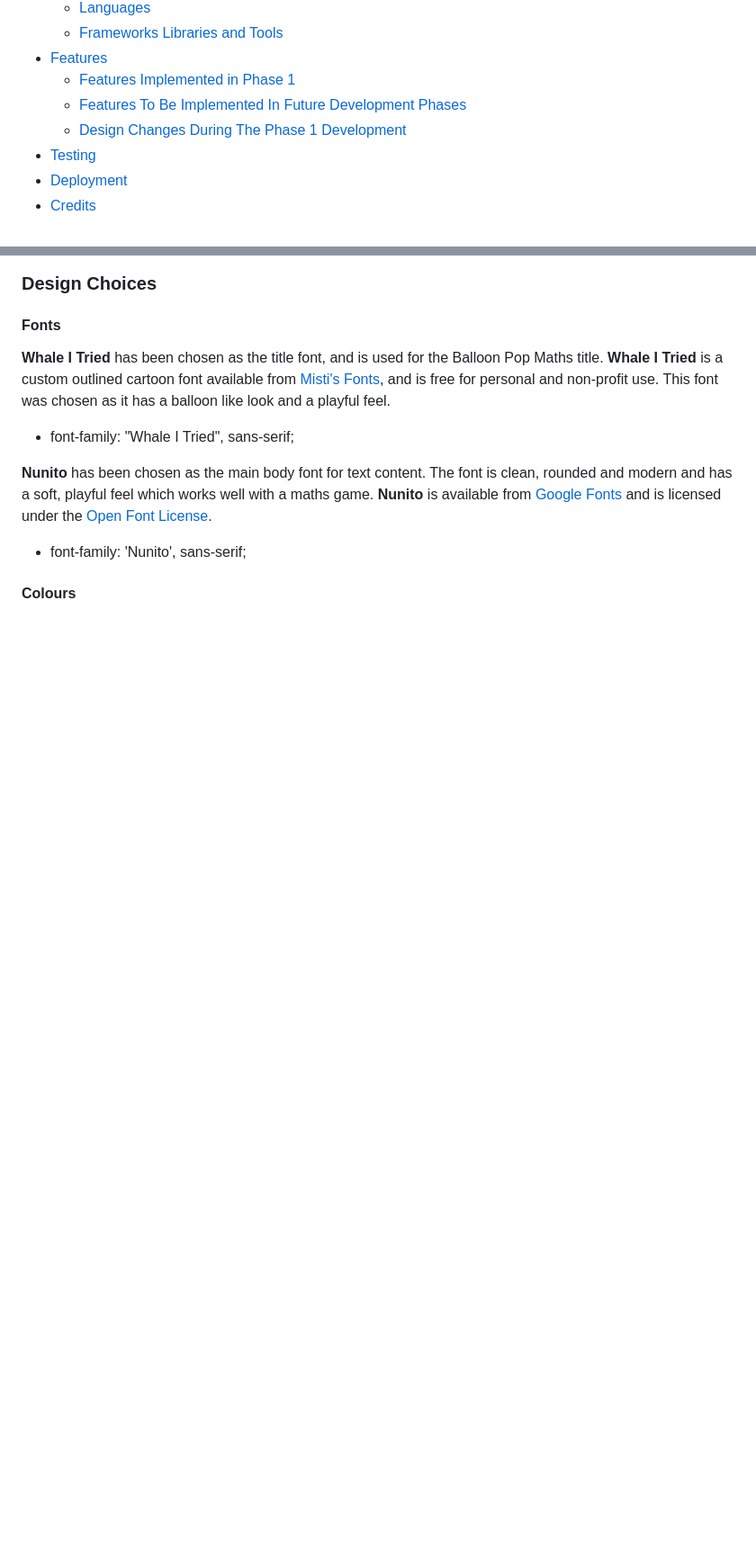
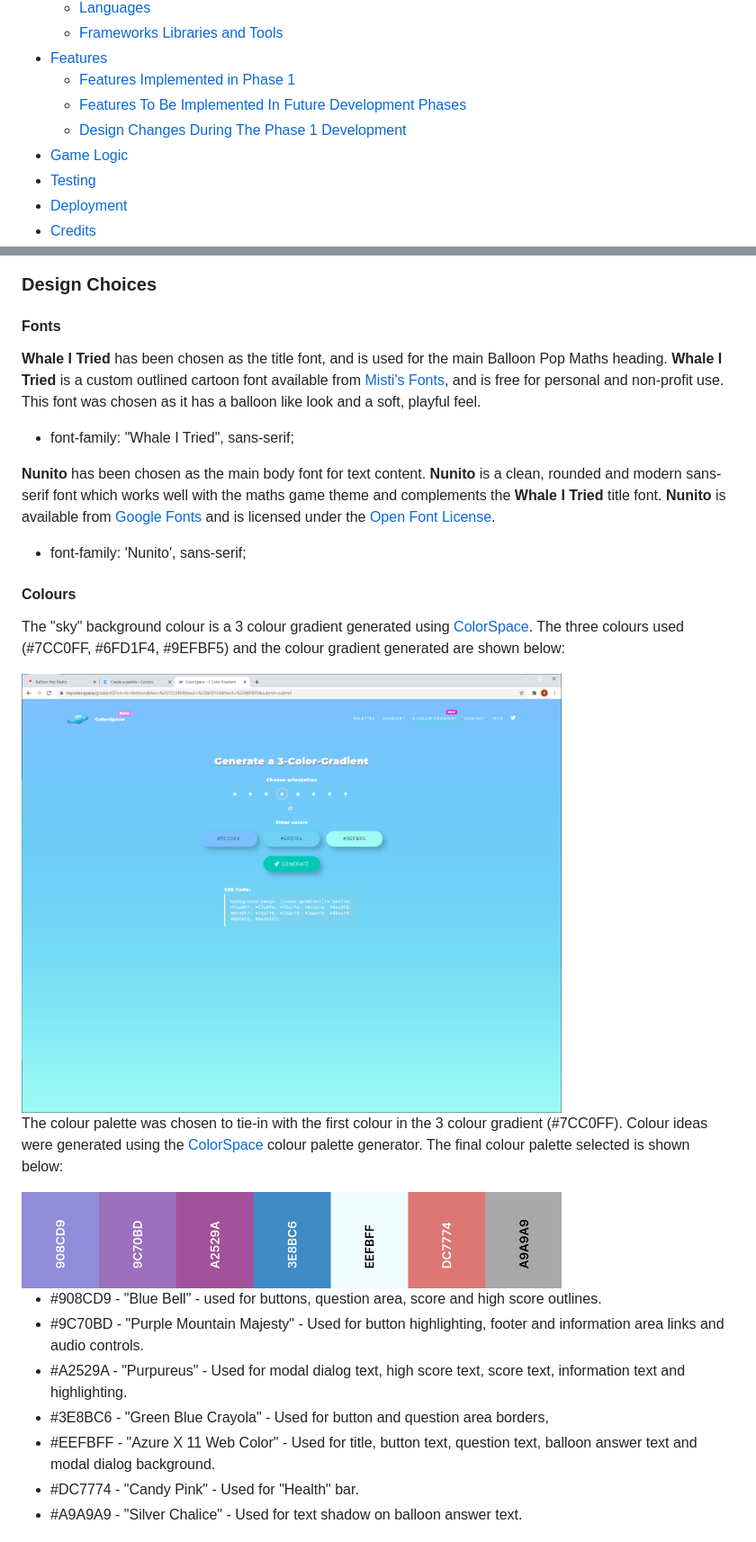
Before and after one commit to leoyoung02/balloon-pop-maths, a Markdown page: README.md, 2 parts joined by grey strips. Shown: that part at 90% size. Drawn GitHub-style; pictures changed too: assets/wireframes/colour-gradient.png (added), assets/wireframes/colour-palette.png (added); blank space fills up the shorter version.

Commit message:
README.ms updated, colour gradient and colour palette images added

```diff
--- a/README.md
+++ b/README.md
@@ -29,6 +29,7 @@
     - [Features Implemented in Phase 1](#features-implemented-in-phase-1)
     - [Features To Be Implemented In Future Development Phases](#features-to-be-implemented-in-future-development-phases)
     - [Design Changes During The Phase 1 Development](#design-changes-during-the-phase-1-development)
+- [Game Logic](#game-logic)
 - [Testing](#testing)
 - [Deployment](#deployment)
 - [Credits](#credits)
@@ -170,15 +171,34 @@ and [Game]("./assets/wireframes/rev1/game-multiplication.png) page layouts on [T
 ### Design Choices ###
 
 #### Fonts ####
-**Whale I Tried** has been chosen as the title font, and is used for the Balloon Pop Maths title.
+**Whale I Tried** has been chosen as the title font, and is used for the main Balloon Pop Maths heading.
 **Whale I Tried** is a custom outlined cartoon font available from [Misti's Fonts](https://mistifonts.com/whale-i-tried/),
-and is free for personal and non-profit use. This font was chosen as it has a balloon like look and a playful feel.
+and is free for personal and non-profit use. This font was chosen as it has a balloon like look and a soft, playful feel.
 * font-family: "Whale I Tried", sans-serif;
 
-**Nunito** has been chosen as the main body font for text content. The font is clean, rounded and modern and has a soft,
-playful feel which works well with a maths game. **Nunito** is available from
-[Google Fonts](https://fonts.google.com/specimen/Nunito?preview.text_type=custom) and is licensed under the
+**Nunito** has been chosen as the main body font for text content. **Nunito** is a clean, rounded and modern sans-serif font
+which works well with the maths game theme and complements the **Whale I Tried** title font.
+**Nunito** is available from [Google Fonts](https://fonts.google.com/specimen/Nunito?preview.text_type=custom) and is licensed under the
 [Open Font License](https://scripts.sil.org/cms/scripts/page.php?site_id=nrsi&id=OFL).
 * font-family: 'Nunito', sans-serif;
 
 #### Colours ####
+The "sky" background colour is a 3 colour gradient generated using [ColorSpace](https://mycolor.space/gradient3).
+The three colours used (#7CC0FF, #6FD1F4, #9EFBF5) and the colour gradient generated are shown below:
+
+<img src="./assets/wireframes/colour-gradient.png" width="600px" style="margin: 15px;">
+
+The colour palette was chosen to tie-in with the first colour in the 3 colour gradient (#7CC0FF).
+Colour ideas were generated using the [ColorSpace](https://mycolor.space/) colour palette generator.
+The final colour palette selected is shown below:
+
+<img src="./assets/wireframes/colour-palette.png" width="600px" style="margin: 15px;">
+
+* #908CD9 - "Blue Bell" - used for buttons, question area, score and high score outlines.
+* #9C70BD - "Purple Mountain Majesty" - Used for button highlighting, footer and information area links and audio controls.
+* #A2529A - "Purpureus" - Used for modal dialog text, high score text, score text, information text and highlighting.
+* #3E8BC6 - "Green Blue Crayola" - Used for button and question area borders,
+* #EEFBFF - "Azure X 11 Web Color" - Used for title, button text, question text, balloon answer text and modal dialog background.
+* #DC7774 - "Candy Pink" - Used for "Health" bar.
+* #A9A9A9 - "Silver Chalice" - Used for text shadow on balloon answer text.
+
```
Also changed, not shown: other parts of README.md (+15 -0 lines).
